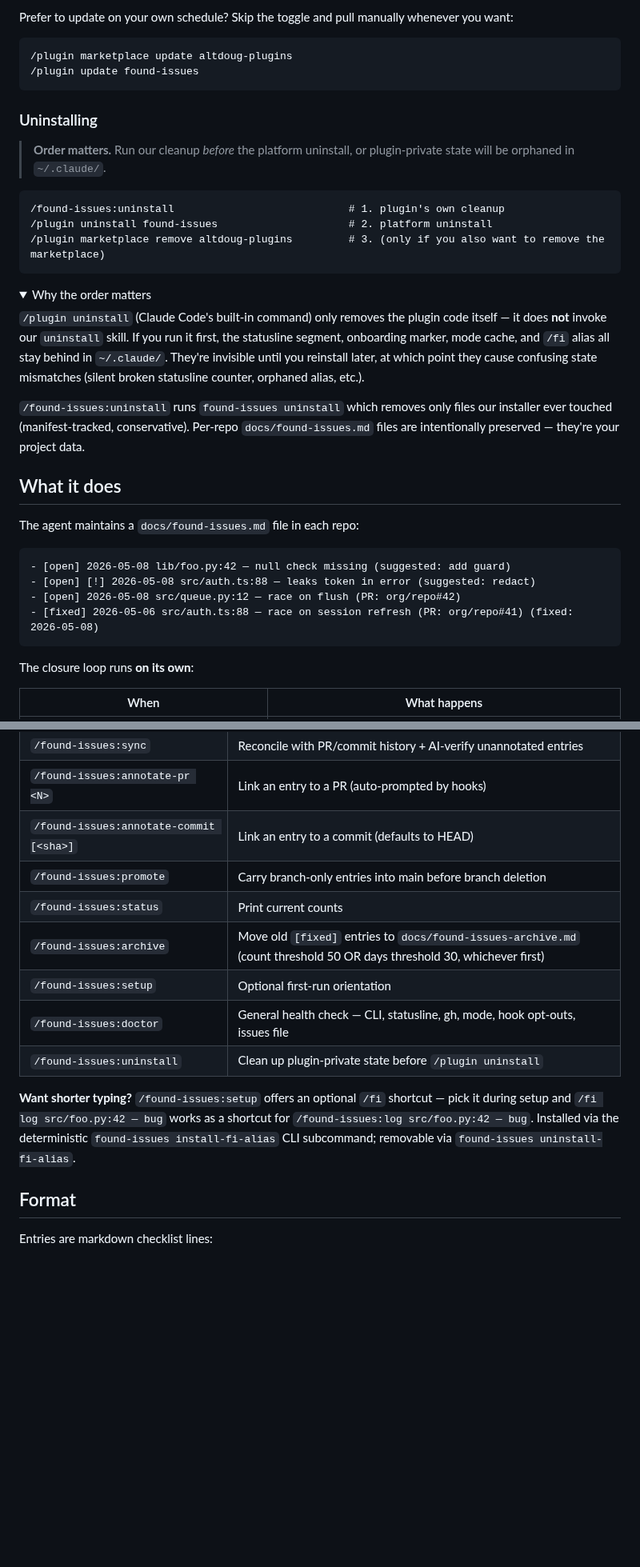
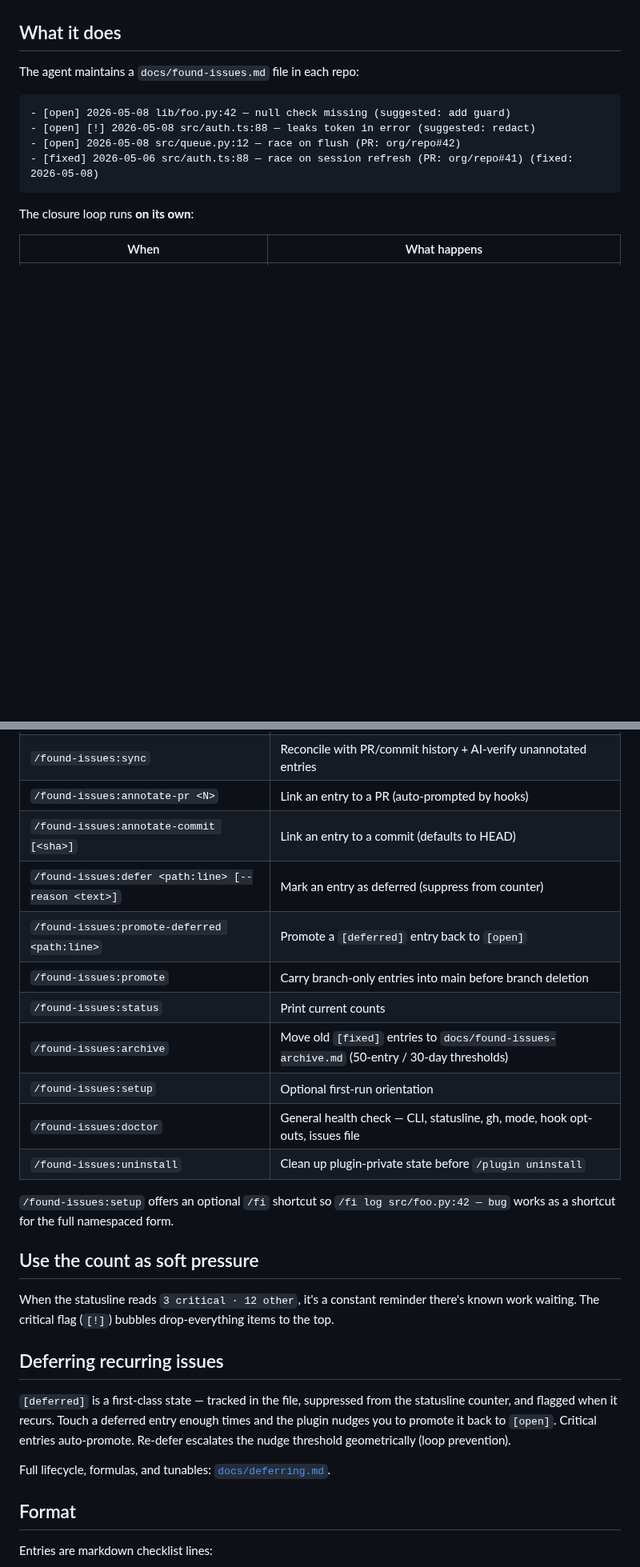
Before and after one commit to AltDoug/found-issues, a Markdown page: README.md, 2 parts joined by grey strips. Shown at 80% size. GitHub-like rendering; folded sections open; blank space fills up the shorter version.

````diff
--- a/README.md
+++ b/README.md
@@ -60,30 +16,3 @@ auto-update**. After an update lands, Claude Code prompts you to run
-Prefer to update on your own schedule? Skip the toggle and pull manually
-whenever you want:
-
-```
-/plugin marketplace update altdoug-plugins
-/plugin update found-issues
-```
-
-### Uninstalling
-
-> **Order matters.** Run our cleanup *before* the platform uninstall, or
-> plugin-private state will be orphaned in `~/.claude/`.
-
-```
-/found-issues:uninstall                            # 1. plugin's own cleanup
-/plugin uninstall found-issues                     # 2. platform uninstall
-/plugin marketplace remove altdoug-plugins         # 3. (only if you also want to remove the marketplace)
-```
-
-<details>
-<summary>Why the order matters</summary>
-
-`/plugin uninstall` (Claude Code's built-in command) only removes the plugin code itself — it does **not** invoke our `uninstall` skill. If you run it first, the statusline segment, onboarding marker, mode cache, and `/fi` alias all stay behind in `~/.claude/`. They're invisible until you reinstall later, at which point they cause confusing state mismatches (silent broken statusline counter, orphaned alias, etc.).
-
-`/found-issues:uninstall` runs `found-issues uninstall` which removes only files our installer ever touched (manifest-tracked, conservative). Per-repo `docs/found-issues.md` files are intentionally preserved — they're your project data.
-
-</details>
 
 ## What it does
 
@@ -205,18 +124,33 @@ All namespaced under `/found-issues:` (Claude Code plugin convention):
 | `/found-issues:sync` | Reconcile with PR/commit history + AI-verify unannotated entries |
 | `/found-issues:annotate-pr <N>` | Link an entry to a PR (auto-prompted by hooks) |
 | `/found-issues:annotate-commit [<sha>]` | Link an entry to a commit (defaults to HEAD) |
+| `/found-issues:defer <path:line> [--reason <text>]` | Mark an entry as deferred (suppress from counter) |
+| `/found-issues:promote-deferred <path:line>` | Promote a `[deferred]` entry back to `[open]` |
 | `/found-issues:promote` | Carry branch-only entries into main before branch deletion |
 | `/found-issues:status` | Print current counts |
-| `/found-issues:archive` | Move old `[fixed]` entries to `docs/found-issues-archive.md` (count threshold 50 OR days threshold 30, whichever first) |
+| `/found-issues:archive` | Move old `[fixed]` entries to `docs/found-issues-archive.md` (50-entry / 30-day thresholds) |
 | `/found-issues:setup` | Optional first-run orientation |
 | `/found-issues:doctor` | General health check — CLI, statusline, gh, mode, hook opt-outs, issues file |
 | `/found-issues:uninstall` | Clean up plugin-private state before `/plugin uninstall` |
 
-**Want shorter typing?** `/found-issues:setup` offers an optional `/fi`
-shortcut — pick it during setup and `/fi log src/foo.py:42 — bug` works
-as a shortcut for `/found-issues:log src/foo.py:42 — bug`. Installed via
-the deterministic `found-issues install-fi-alias` CLI subcommand;
-removable via `found-issues uninstall-fi-alias`.
+`/found-issues:setup` offers an optional `/fi` shortcut so `/fi log
+src/foo.py:42 — bug` works as a shortcut for the full namespaced form.
+
+## Use the count as soft pressure
+
+When the statusline reads `3 critical · 12 other`, it's a constant
+reminder there's known work waiting. The critical flag (`[!]`) bubbles
+drop-everything items to the top.
+
+## Deferring recurring issues
+
+`[deferred]` is a first-class state — tracked in the file, suppressed
+from the statusline counter, and flagged when it recurs. Touch a
+deferred entry enough times and the plugin nudges you to promote it
+back to `[open]`. Critical entries auto-promote. Re-defer escalates the
+nudge threshold geometrically (loop prevention).
+
+Full lifecycle, formulas, and tunables: [`docs/deferring.md`](docs/deferring.md).
 
 ## Format
 
````
Also changed, not shown: other parts of README.md (+65 -119 lines), docs/deferring.md (added, +50 -0 lines), hero.gif (added), hero.png.
